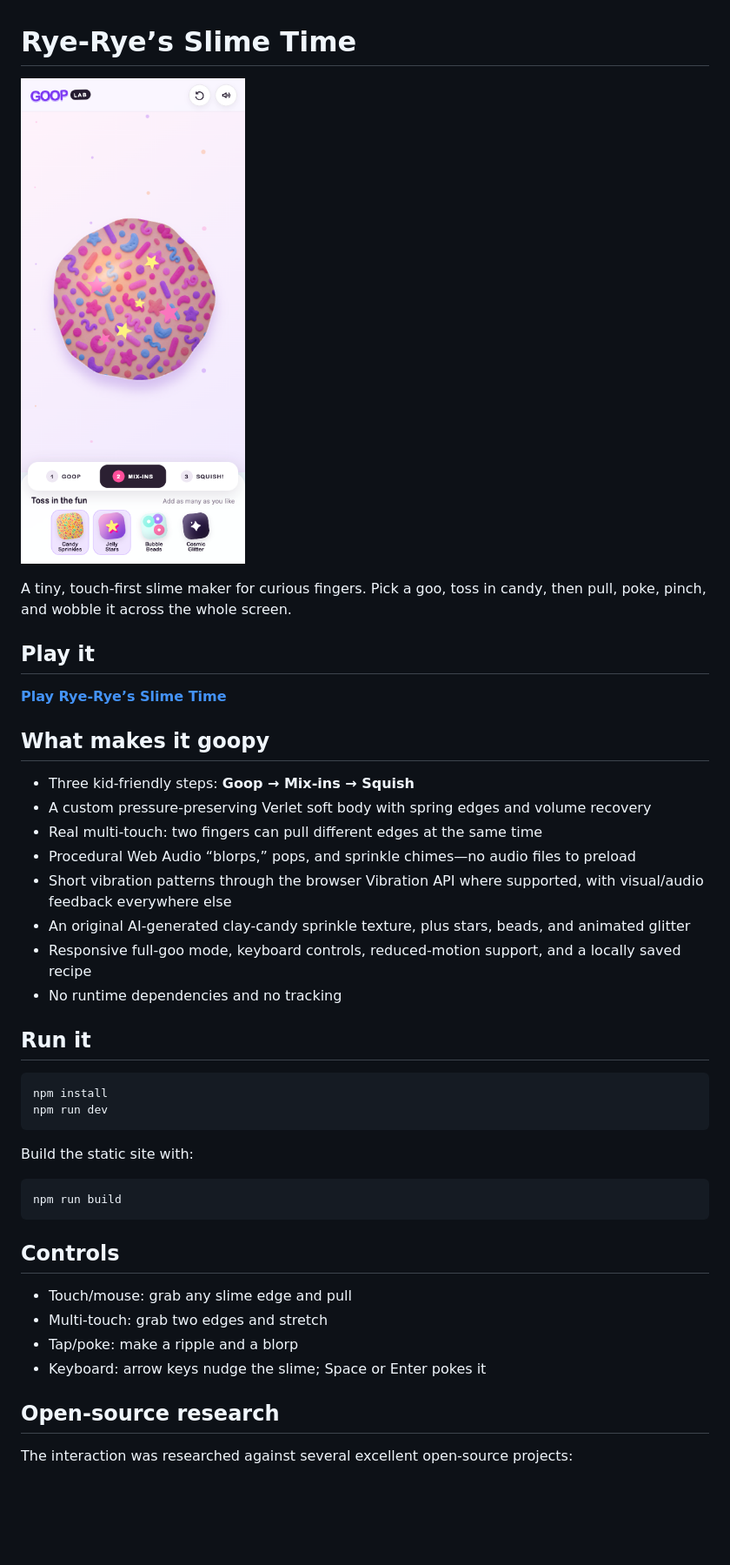
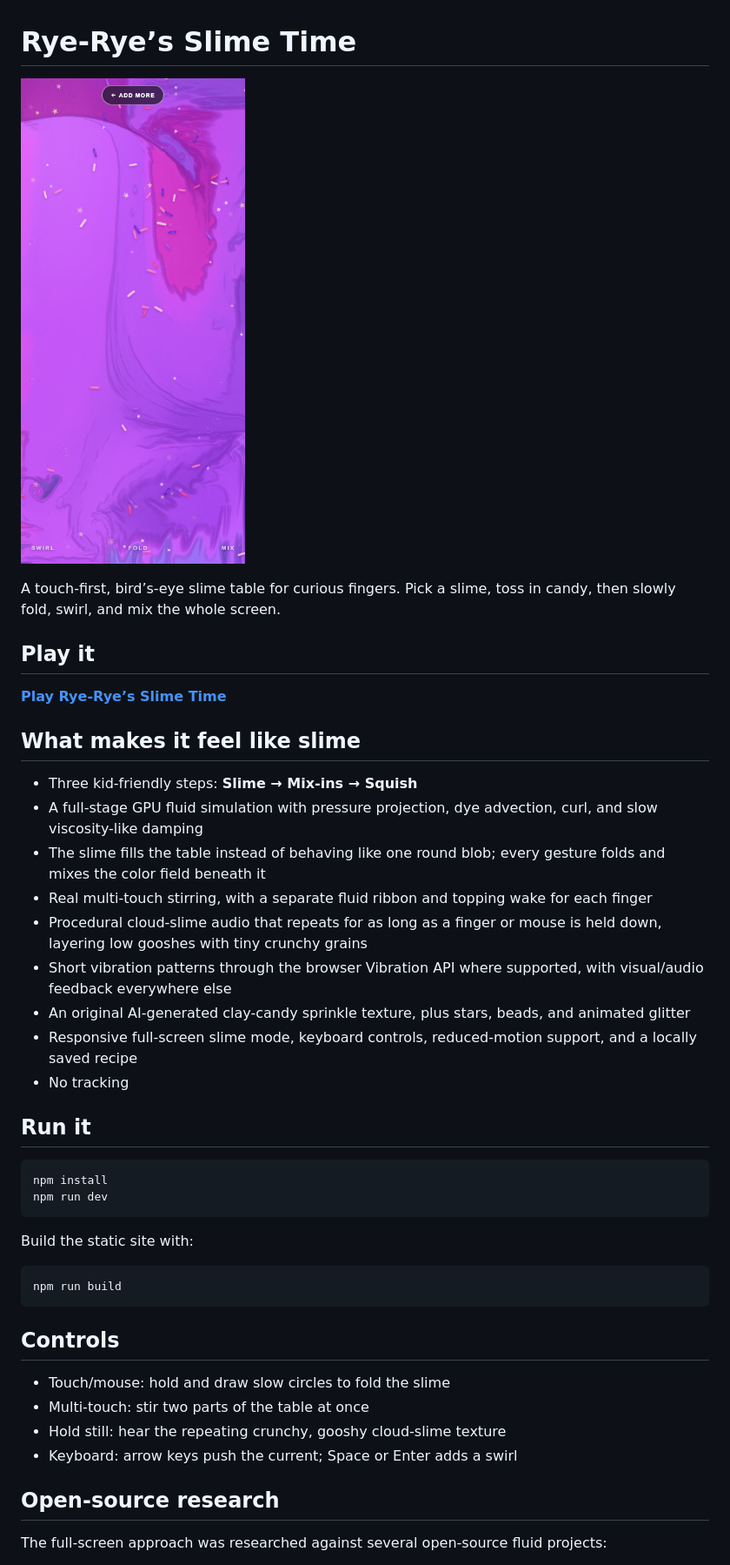
Before and after one commit to bitpixi2/rye-ryes-slime-time, a Markdown page: README.md, the part around one of its changes. Shown at 87% size. Rendered like a GitHub page; pictures changed too: docs/rye-ryes-slime-time-mobile.png; blank space fills up the shorter version.

Commit message:
Replace blob with full-screen fluid slime

```diff
--- a/README.md
+++ b/README.md
@@ -2,22 +2,23 @@
 
 ![Rye-Rye’s Slime Time mobile preview](docs/rye-ryes-slime-time-mobile.png)
 
-A tiny, touch-first slime maker for curious fingers. Pick a goo, toss in candy, then pull, poke, pinch, and wobble it across the whole screen.
+A touch-first, bird’s-eye slime table for curious fingers. Pick a slime, toss in candy, then slowly fold, swirl, and mix the whole screen.
 
 ## Play it
 
 **[Play Rye-Rye’s Slime Time](https://new-project-please-just-a-simple.vercel.app)**
 
-## What makes it goopy
+## What makes it feel like slime
 
-- Three kid-friendly steps: **Goop → Mix-ins → Squish**
-- A custom pressure-preserving Verlet soft body with spring edges and volume recovery
-- Real multi-touch: two fingers can pull different edges at the same time
-- Procedural Web Audio “blorps,” pops, and sprinkle chimes—no audio files to preload
+- Three kid-friendly steps: **Slime → Mix-ins → Squish**
+- A full-stage GPU fluid simulation with pressure projection, dye advection, curl, and slow viscosity-like damping
+- The slime fills the table instead of behaving like one round blob; every gesture folds and mixes the color field beneath it
+- Real multi-touch stirring, with a separate fluid ribbon and topping wake for each finger
+- Procedural cloud-slime audio that repeats for as long as a finger or mouse is held down, layering low gooshes with tiny crunchy grains
 - Short vibration patterns through the browser Vibration API where supported, with visual/audio feedback everywhere else
 - An original AI-generated clay-candy sprinkle texture, plus stars, beads, and animated glitter
-- Responsive full-goo mode, keyboard controls, reduced-motion support, and a locally saved recipe
-- No runtime dependencies and no tracking
+- Responsive full-screen slime mode, keyboard controls, reduced-motion support, and a locally saved recipe
+- No tracking
 
 ## Run it
 
@@ -34,12 +35,12 @@ npm run build
 
 ## Controls
 
-- Touch/mouse: grab any slime edge and pull
-- Multi-touch: grab two edges and stretch
-- Tap/poke: make a ripple and a blorp
-- Keyboard: arrow keys nudge the slime; Space or Enter pokes it
+- Touch/mouse: hold and draw slow circles to fold the slime
+- Multi-touch: stir two parts of the table at once
+- Hold still: hear the repeating crunchy, gooshy cloud-slime texture
+- Keyboard: arrow keys push the current; Space or Enter adds a swirl
 
 ## Open-source research
 
-The interaction was researched against several excellent open-source projects:
+The full-screen approach was researched against several open-source fluid projects:
 
```
Also changed, not shown: other parts of README.md (+5 -5 lines), progress.md (+6 -6 lines), 5 other files.
